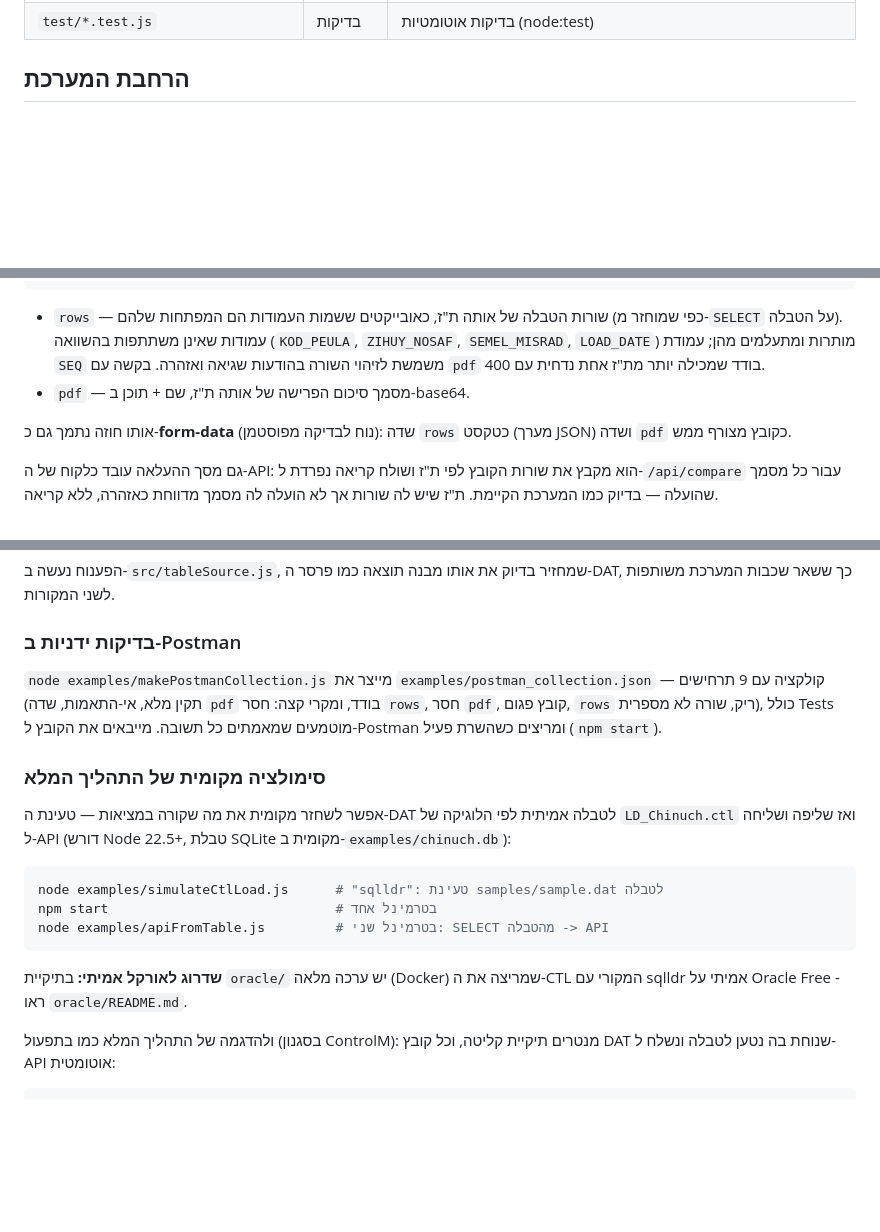
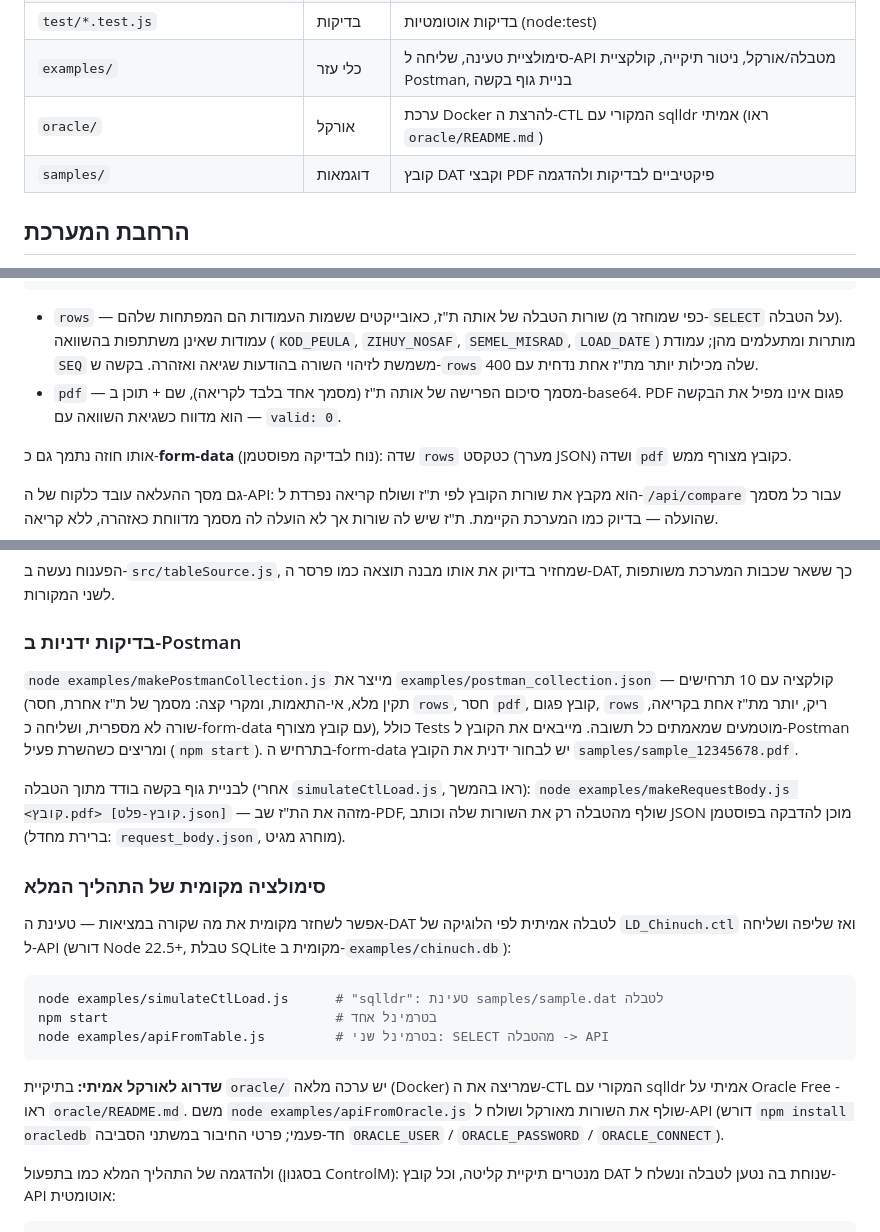
Before and after one commit to meanochi/Data-Comparison-Practicum, a Markdown page: README.md, 3 parts joined by grey strips. Drawn GitHub-style; blank space fills up the shorter version.

Commit message:
עדכון README: מבנה הפרויקט, חוזה ה-API, תרחישי Postman וכלי העזר
Co-Authored-By: Claude Opus 5.5 <noreply@anthropic.com>
Claude-Session: https://claude.ai/code/session_01QqHP814AAeLzxnFQNqWNYB

```diff
--- a/README.md
+++ b/README.md
@@ -56,4 +57,7 @@ npm test
 | `test/*.test.js`          | בדיקות     | בדיקות אוטומטיות (node:test)                                                                  |
+| `examples/`               | כלי עזר    | סימולציית טעינה, שליחה ל-API מטבלה/אורקל, ניטור תיקייה, קולקציית Postman, בניית גוף בקשה     |
+| `oracle/`                 | אורקל      | ערכת Docker להרצת ה-CTL המקורי עם sqlldr אמיתי (ראו `oracle/README.md`)                      |
+| `samples/`                | דוגמאות    | קובץ DAT וקבצי PDF פיקטיביים לבדיקות ולהדגמה                                                  |
 
 ## הרחבת המערכת
 
@@ -124,9 +128,11 @@ Content-Type: application/json
 - `rows` — שורות הטבלה של אותה ת"ז, כאובייקטים ששמות העמודות הם המפתחות
   שלהם (כפי שמוחזר מ-`SELECT` על הטבלה). עמודות שאינן משתתפות בהשוואה
   (`KOD_PEULA`, `ZIHUY_NOSAF`, `SEMEL_MISRAD`, `LOAD_DATE`) מותרות ומתעלמים
-  מהן; עמודת `SEQ` משמשת לזיהוי השורה בהודעות שגיאה ואזהרה. בקשה עם `pdf`
-  בודד שמכילה יותר מת"ז אחת נדחית עם 400.
-- `pdf` — מסמך סיכום הפרישה של אותה ת"ז, שם + תוכן ב-base64.
+  מהן; עמודת `SEQ` משמשת לזיהוי השורה בהודעות שגיאה ואזהרה. בקשה ש-`rows`
+  שלה מכילות יותר מת"ז אחת נדחית עם 400.
+- `pdf` — מסמך סיכום הפרישה של אותה ת"ז (מסמך אחד בלבד לקריאה), שם + תוכן
+  ב-base64. PDF פגום אינו מפיל את הבקשה — הוא מדווח כשגיאת השוואה עם
+  `valid: 0`.
 
 אותו חוזה נתמך גם כ-**form-data** (נוח לבדיקה מפוסטמן): שדה `rows` כטקסט
 (מערך JSON) ושדה `pdf` כקובץ מצורף ממש.
@@ -162,10 +168,17 @@ Content-Type: application/json
 ### בדיקות ידניות ב-Postman
 
 `node examples/makePostmanCollection.js` מייצר את
-`examples/postman_collection.json` — קולקציה עם 9 תרחישים (תקין מלא,
-אי-התאמות, שדה `pdf` בודד, ומקרי קצה: חסר `rows`, חסר `pdf`, קובץ פגום,
-`rows` ריק, שורה לא מספרית), כולל Tests מוטמעים שמאמתים כל תשובה.
-מייבאים את הקובץ ל-Postman ומריצים כשהשרת פעיל (`npm start`).
+`examples/postman_collection.json` — קולקציה עם 10 תרחישים (תקין מלא,
+אי-התאמות, ומקרי קצה: מסמך של ת"ז אחרת, חסר `rows`, חסר `pdf`, קובץ פגום,
+`rows` ריק, יותר מת"ז אחת בקריאה, שורה לא מספרית, ושליחה כ-form-data עם
+קובץ מצורף), כולל Tests מוטמעים שמאמתים כל תשובה. מייבאים את הקובץ
+ל-Postman ומריצים כשהשרת פעיל (`npm start`). בתרחיש ה-form-data יש לבחור
+ידנית את הקובץ `samples/sample_12345678.pdf`.
+
+לבניית גוף בקשה בודד מתוך הטבלה (אחרי `simulateCtlLoad.js`, ראו בהמשך):
+`node examples/makeRequestBody.js <קובץ.pdf> [קובץ-פלט.json]` — מזהה את
+הת"ז שב-PDF, שולף מהטבלה רק את השורות שלה וכותב JSON מוכן להדבקה בפוסטמן
+(ברירת מחדל: `request_body.json`, מוחרג מגיט).
 
 ### סימולציה מקומית של התהליך המלא
 
@@ -181,6 +194,9 @@ node examples/apiFromTable.js         # בטרמינל שני: SELECT מהטבל
 
 **שדרוג לאורקל אמיתי:** בתיקיית `oracle/` יש ערכה מלאה (Docker) שמריצה
 את ה-CTL המקורי עם sqlldr אמיתי על Oracle Free - ראו `oracle/README.md`.
+משם `node examples/apiFromOracle.js` שולף את השורות מאורקל ושולח ל-API
+(דורש `npm install oracledb` חד-פעמי; פרטי החיבור במשתני הסביבה
+`ORACLE_USER` / `ORACLE_PASSWORD` / `ORACLE_CONNECT`).
 
 ולהדגמה של התהליך המלא כמו בתפעול (בסגנון ControlM): מנטרים תיקיית קליטה,
 וכל קובץ DAT שנוחת בה נטען לטבלה ונשלח ל-API אוטומטית:
```
Also changed, not shown: other parts of README.md (+1 -0 lines).
